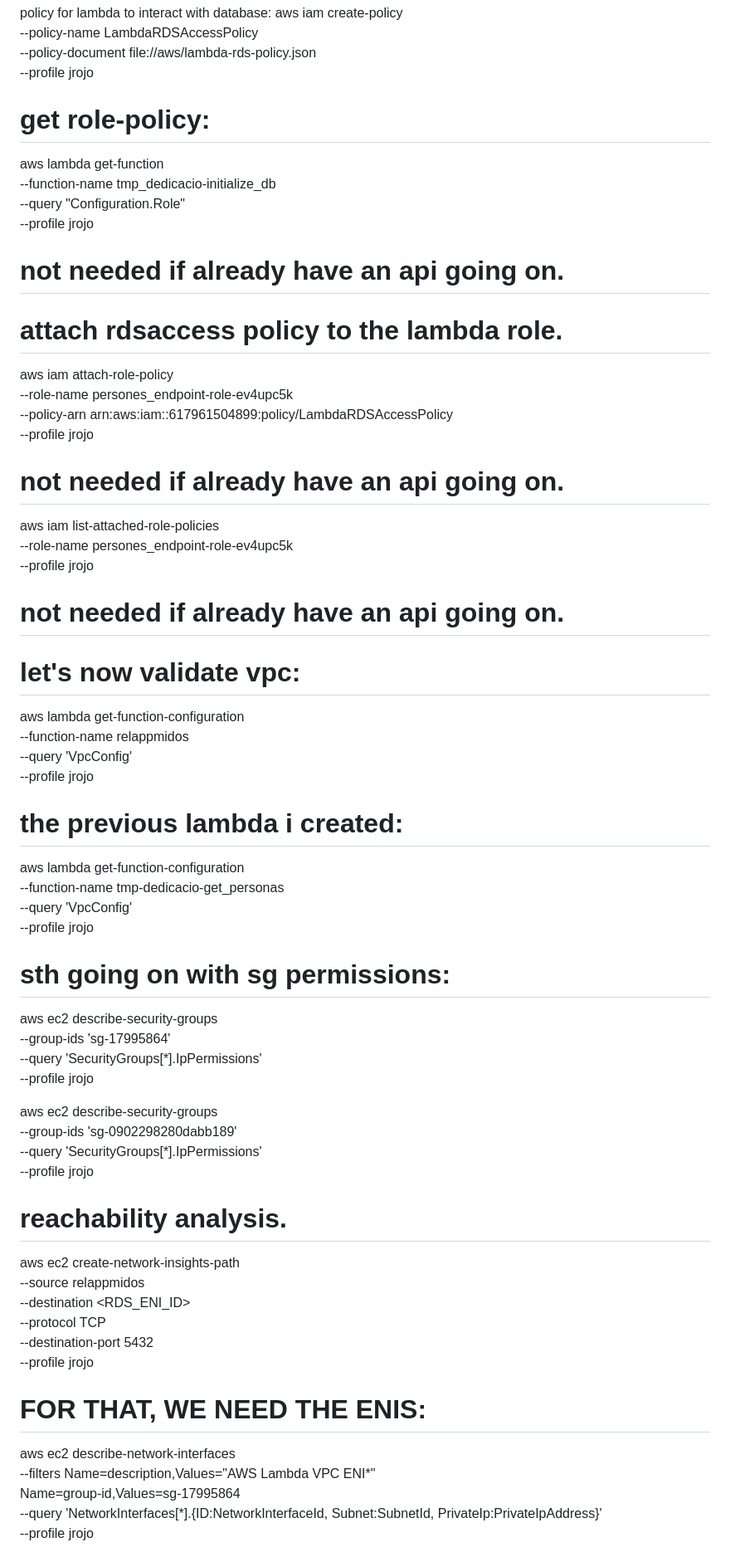
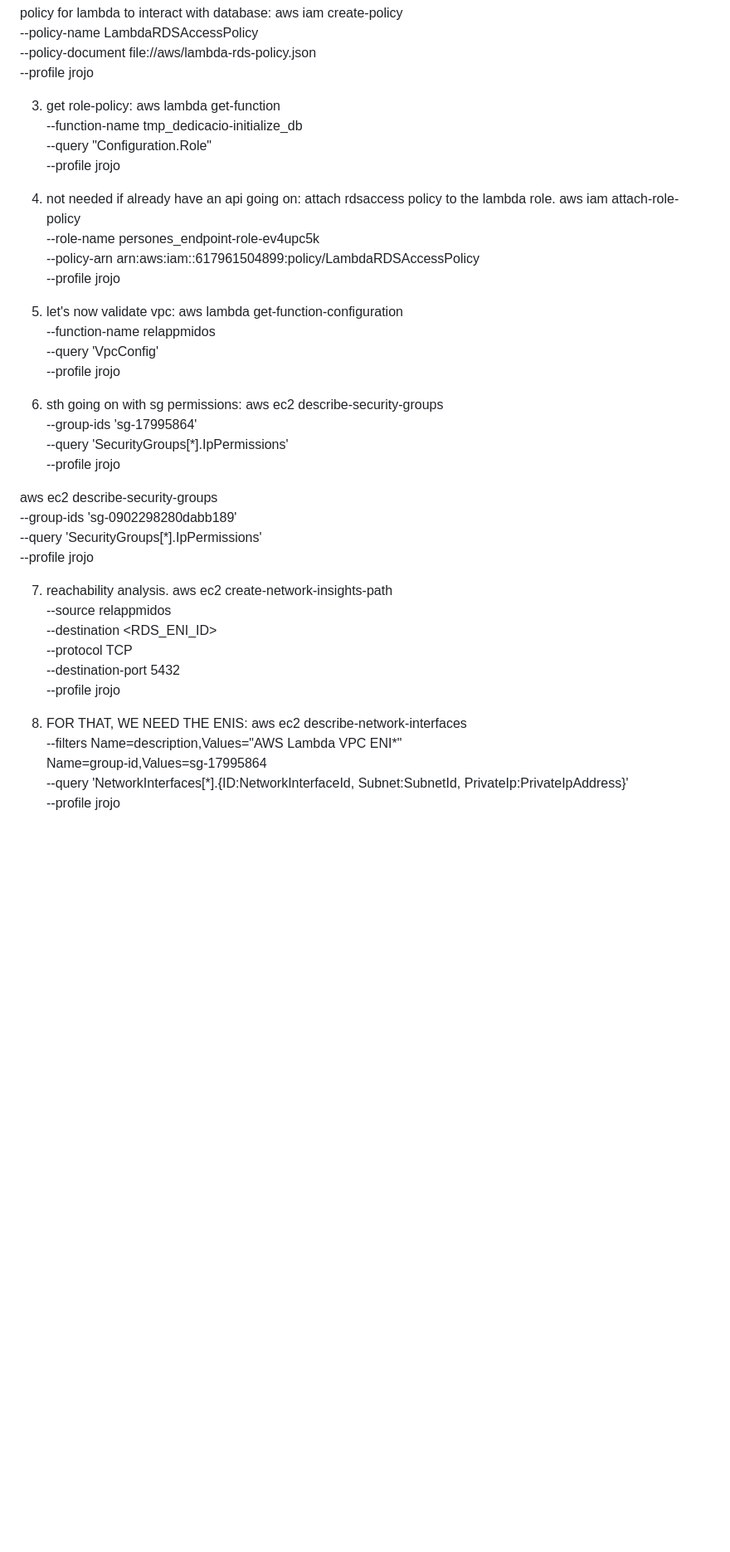
Before and after one commit to piedpipperer/scaffolding-backend, a Markdown page: README.md, the part around the change printed below. Shown: that part at 83% size. Rendered like a GitHub page; blank space fills up the shorter version.

Commit message:
refactor of the readme for better presentation

```diff
--- a/README.md
+++ b/README.md
@@ -124,40 +125,26 @@ aws iam create-policy \
     --policy-document file://aws/lambda-rds-policy.json \
     --profile jrojo
 
-# get role-policy:
+3. get role-policy:
 aws lambda get-function \
     --function-name tmp_dedicacio-initialize_db \
     --query "Configuration.Role" \
     --profile jrojo
 
-# not needed if already have an api going on.
-# attach rdsaccess policy to the lambda role.
+4. not needed if already have an api going on: attach rdsaccess policy to the lambda role.
 aws iam attach-role-policy \
     --role-name persones_endpoint-role-ev4upc5k \
     --policy-arn arn:aws:iam::617961504899:policy/LambdaRDSAccessPolicy \
     --profile jrojo
 
-
-# not needed if already have an api going on.
-aws iam list-attached-role-policies \
-    --role-name persones_endpoint-role-ev4upc5k \
-    --profile jrojo
-
-
-# not needed if already have an api going on.
-# let's now validate vpc:
+5. let's now validate vpc:
 aws lambda get-function-configuration \
     --function-name relappmidos \
     --query 'VpcConfig' \
     --profile jrojo
 
-# the previous lambda i created:
-aws lambda get-function-configuration \
-    --function-name tmp-dedicacio-get_personas \
-    --query 'VpcConfig' \
-    --profile jrojo
 
-# sth going on with sg permissions:
+6. sth going on with sg permissions:
 aws ec2 describe-security-groups \
   --group-ids 'sg-17995864' \
   --query 'SecurityGroups[*].IpPermissions' \
@@ -168,7 +155,7 @@ aws ec2 describe-security-groups \
   --query 'SecurityGroups[*].IpPermissions' \
   --profile jrojo
 
-# reachability analysis.
+7. reachability analysis.
 aws ec2 create-network-insights-path \
   --source relappmidos \
   --destination <RDS_ENI_ID> \
@@ -176,7 +163,7 @@ aws ec2 create-network-insights-path \
   --destination-port 5432 \
   --profile jrojo
 
-# FOR THAT, WE NEED THE ENIS:
+8. FOR THAT, WE NEED THE ENIS:
 aws ec2 describe-network-interfaces \
   --filters Name=description,Values="AWS Lambda VPC ENI*" \
             Name=group-id,Values=sg-17995864 \
```
Also changed, not shown: other parts of README.md (+10 -20 lines).
